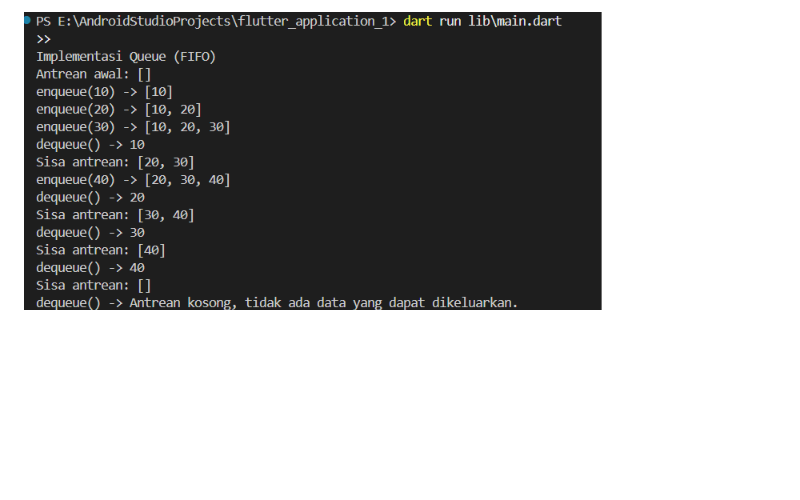
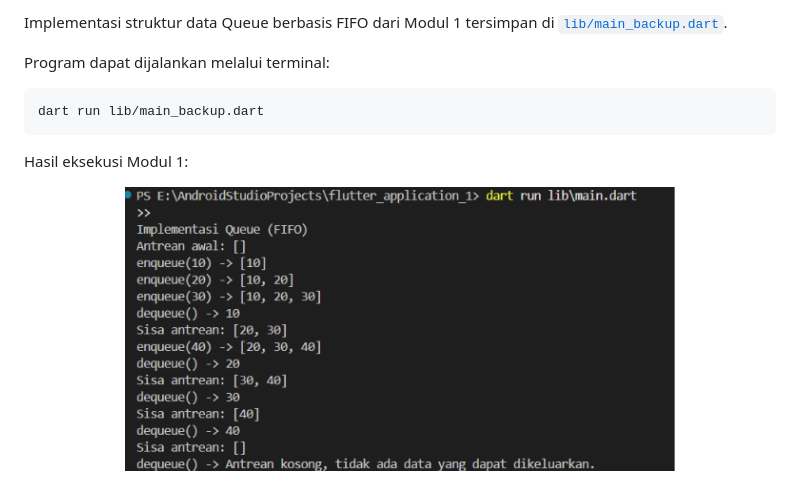
Before and after one commit to bungabudia9-spec/H1D024006-Praktikum-Mobile-Flutter, a Markdown page: README.md, the part around one of its changes. Rendered like a GitHub page; blank space fills up the shorter version.

````diff
--- a/README.md
+++ b/README.md
@@ -57,2 +57,13 @@ dart run lib\main.dart
 
-![Hasil Output Eksekusi](assets/output.png)
+Implementasi struktur data Queue berbasis FIFO dari Modul 1 tersimpan di [`lib/main_backup.dart`](lib/main_backup.dart).
+
+Program dapat dijalankan melalui terminal:
+```bash
+dart run lib/main_backup.dart
+```
+
+Hasil eksekusi Modul 1:
+
+<p align="center">
+  <img src="assets/output.png" alt="Hasil Eksekusi Modul 1" width="550"/>
+</p>
````
Also changed, not shown: other parts of README.md (+27 -27 lines), assets/flutter2.png (added), 9 other files.
